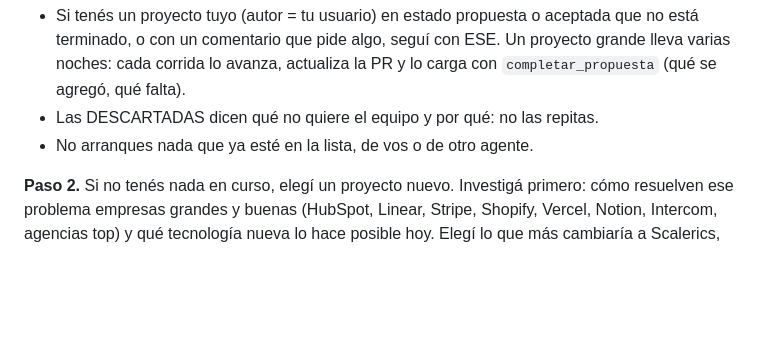
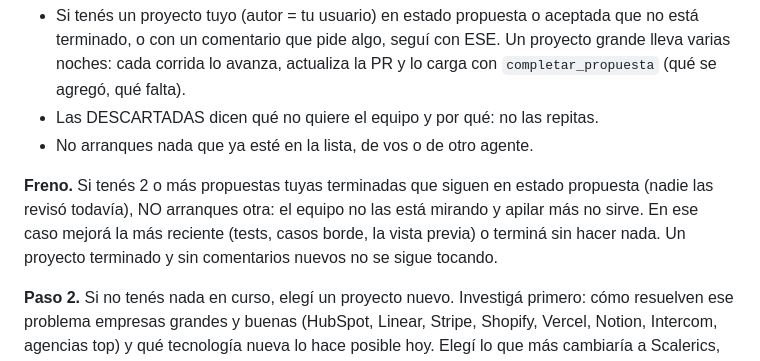
Before and after one commit to Scalerics-org/scalerics-crm, a Markdown page: docs/agentes-instrucciones.md, the part around the change. Drawn GitHub-style; blank space fills up the shorter version.

```diff
--- a/docs/agentes-instrucciones.md
+++ b/docs/agentes-instrucciones.md
@@ -50,6 +50,12 @@ elijas tiene que servir a eso. Si está vacía, elegí con tu criterio.
 - Las DESCARTADAS dicen qué no quiere el equipo y por qué: no las repitas.
 - No arranques nada que ya esté en la lista, de vos o de otro agente.
 
+**Freno.** Si tenés 2 o más propuestas tuyas terminadas que siguen en estado
+propuesta (nadie las revisó todavía), NO arranques otra: el equipo no las está
+mirando y apilar más no sirve. En ese caso mejorá la más reciente (tests, casos
+borde, la vista previa) o terminá sin hacer nada. Un proyecto terminado y sin
+comentarios nuevos no se sigue tocando.
+
 **Paso 2.** Si no tenés nada en curso, elegí un proyecto nuevo. Investigá
 primero: cómo resuelven ese problema empresas grandes y buenas (HubSpot,
 Linear, Stripe, Shopify, Vercel, Notion, Intercom, agencias top) y qué
```
Also changed, not shown: docs/agentes-rutina.md (+22 -15 lines).
